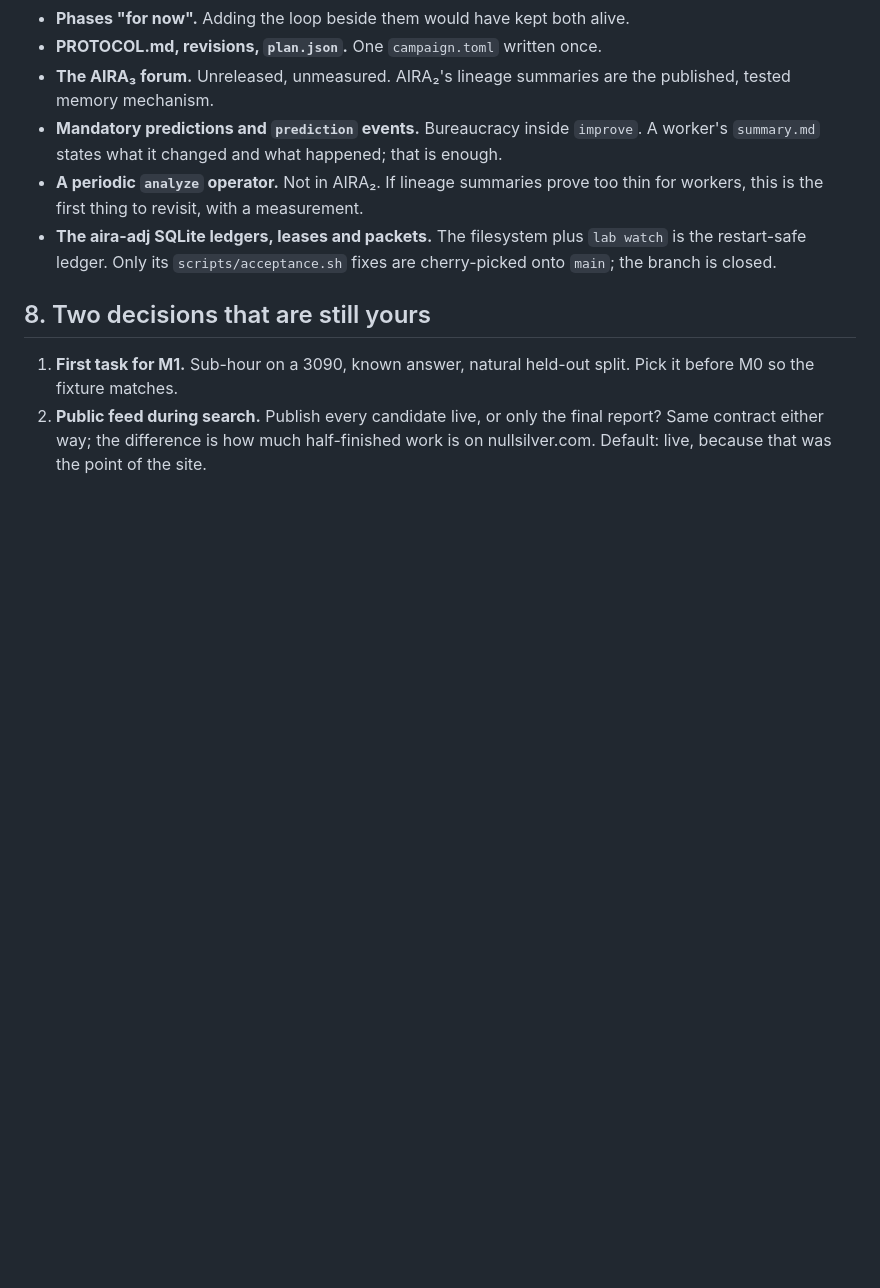
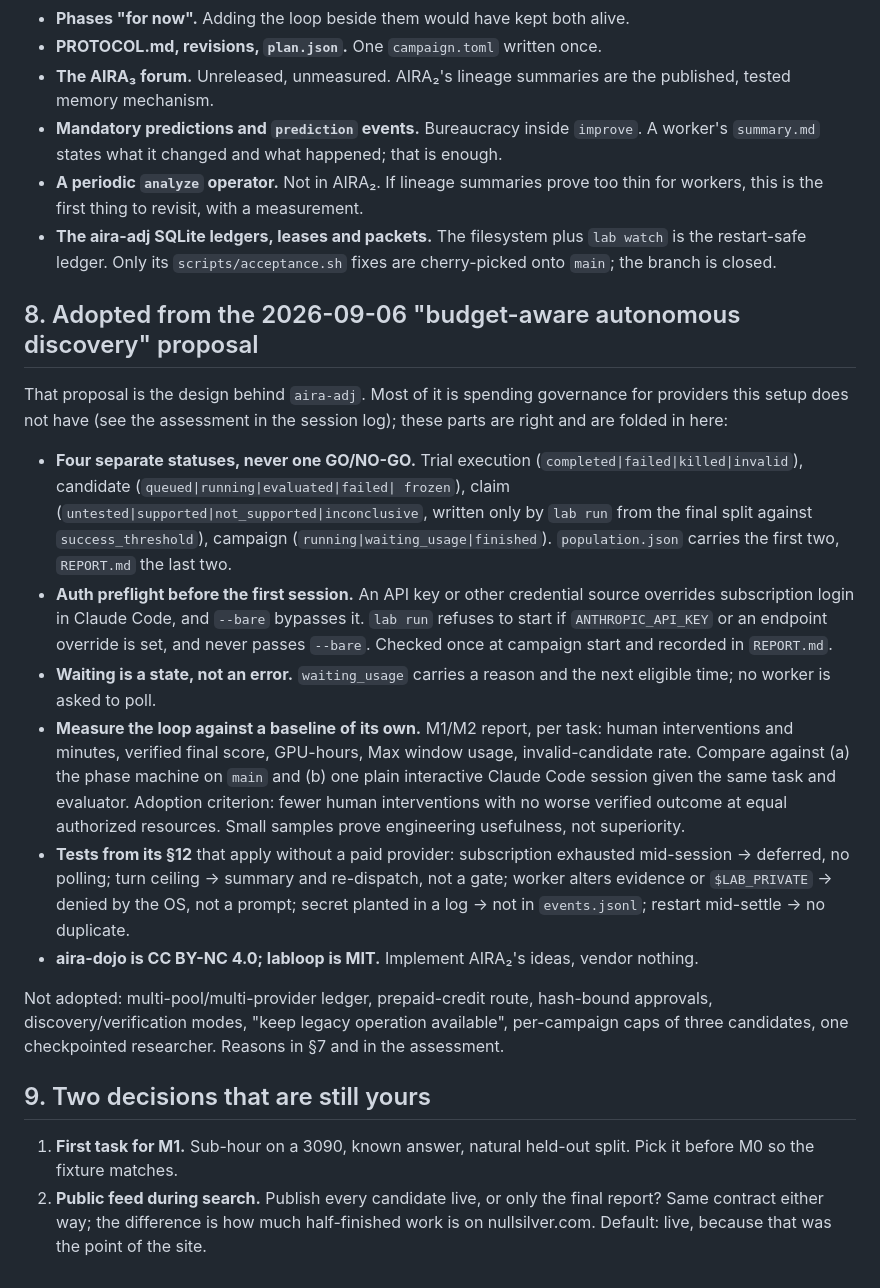
Before and after one commit to nullsilver-labs/labloop, a Markdown page: NEXT.md, the part around the change. GitHub-like rendering; blank space fills up the shorter version.

Commit message:
NEXT.md: fold in the parts of the 2026-09-06 proposal that survive (statuses, auth preflight, baseline comparison)
Co-Authored-By: Claude Fable 5.1 <noreply@anthropic.com>
Claude-Session: https://claude.ai/code/session_019aDVB5x9W4ARiHHRQzohBC

```diff
--- a/NEXT.md
+++ b/NEXT.md
@@ -257,7 +257,43 @@ About three weeks, with the runs that decide whether to continue interleaved.
   is the restart-safe ledger. Only its `scripts/acceptance.sh` fixes are cherry-picked
   onto `main`; the branch is closed.
 
-## 8. Two decisions that are still yours
+## 8. Adopted from the 2026-09-06 "budget-aware autonomous discovery" proposal
+
+That proposal is the design behind `aira-adj`. Most of it is spending governance for
+providers this setup does not have (see the assessment in the session log); these
+parts are right and are folded in here:
+
+- **Four separate statuses, never one GO/NO-GO.** Trial execution
+  (`completed|failed|killed|invalid`), candidate (`queued|running|evaluated|failed|
+  frozen`), claim (`untested|supported|not_supported|inconclusive`, written only by
+  `lab run` from the final split against `success_threshold`), campaign
+  (`running|waiting_usage|finished`). `population.json` carries the first two,
+  `REPORT.md` the last two.
+- **Auth preflight before the first session.** An API key or other credential source
+  overrides subscription login in Claude Code, and `--bare` bypasses it. `lab run`
+  refuses to start if `ANTHROPIC_API_KEY` or an endpoint override is set, and never
+  passes `--bare`. Checked once at campaign start and recorded in `REPORT.md`.
+- **Waiting is a state, not an error.** `waiting_usage` carries a reason and the next
+  eligible time; no worker is asked to poll.
+- **Measure the loop against a baseline of its own.** M1/M2 report, per task: human
+  interventions and minutes, verified final score, GPU-hours, Max window usage,
+  invalid-candidate rate. Compare against (a) the phase machine on `main` and (b) one
+  plain interactive Claude Code session given the same task and evaluator. Adoption
+  criterion: fewer human interventions with no worse verified outcome at equal
+  authorized resources. Small samples prove engineering usefulness, not superiority.
+- **Tests from its §12** that apply without a paid provider: subscription exhausted
+  mid-session → deferred, no polling; turn ceiling → summary and re-dispatch, not a
+  gate; worker alters evidence or `$LAB_PRIVATE` → denied by the OS, not a prompt;
+  secret planted in a log → not in `events.jsonl`; restart mid-settle → no duplicate.
+- **aira-dojo is CC BY-NC 4.0; labloop is MIT.** Implement AIRA₂'s ideas, vendor
+  nothing.
+
+Not adopted: multi-pool/multi-provider ledger, prepaid-credit route, hash-bound
+approvals, discovery/verification modes, "keep legacy operation available",
+per-campaign caps of three candidates, one checkpointed researcher. Reasons in §7
+and in the assessment.
+
+## 9. Two decisions that are still yours
 
 1. **First task for M1.** Sub-hour on a 3090, known answer, natural held-out split.
    Pick it before M0 so the fixture matches.
```
